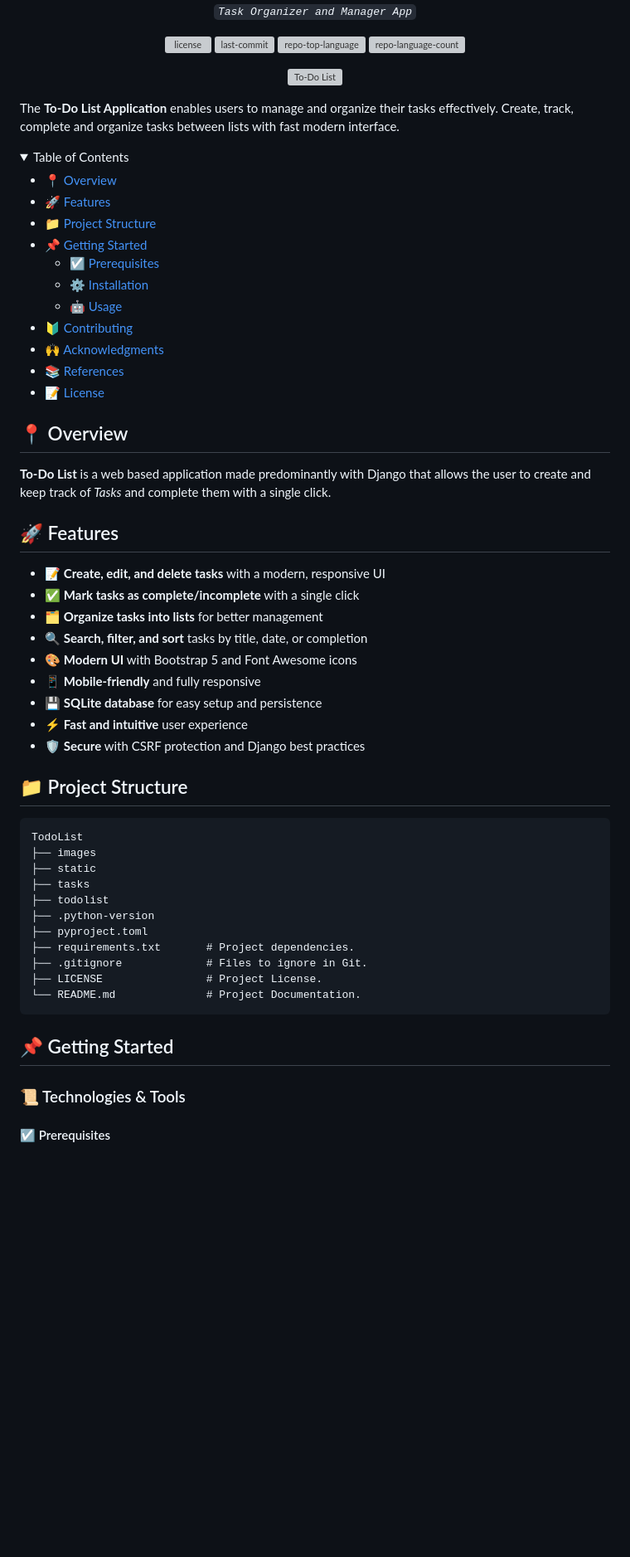
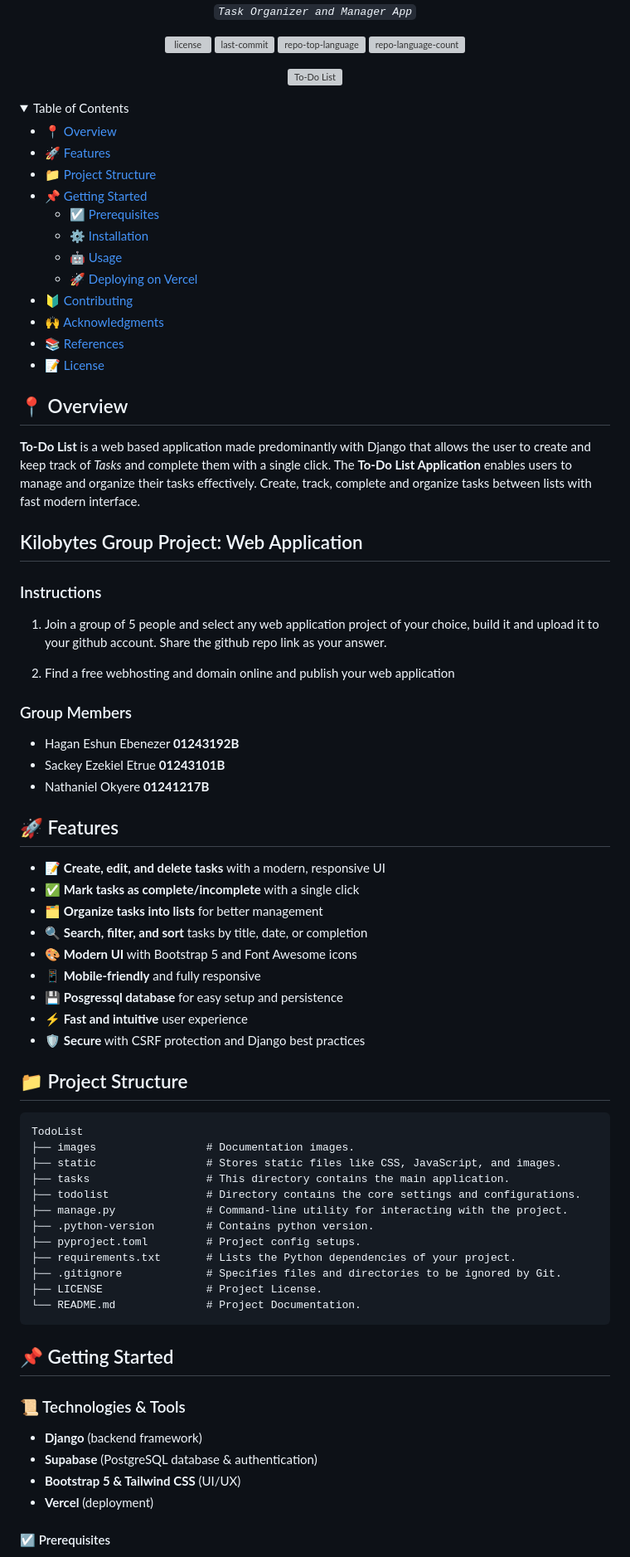
Before and after one commit to djoezeke/TodoList, a Markdown page: README.md, the part around the change printed below. Shown: that part at 83% size. Drawn GitHub-style; folded sections open; blank space fills up the shorter version; grey boxes are pictures that could not be loaded.

````diff
--- a/README.md
+++ b/README.md
@@ -19,8 +19,6 @@
   <img src="images/to-do-list.jpg" alt="To-Do List"/>
 </p>
 
-The **To-Do List Application** enables users to manage and organize their tasks effectively. Create, track, complete and organize tasks between lists with fast modern interface.
-
 <details>
   <summary>Table of Contents</summary>
 
@@ -31,6 +29,7 @@ The **To-Do List Application** enables users to manage and organize their tasks
   - [☑️ Prerequisites](#☑️-prerequisites)
   - [⚙️ Installation](#⚙️-installation)
   - [🤖 Usage](#🤖-usage)
+  - [🚀 Deploying on Vercel](#🚀-deploying-on-vercel)
 - [🔰 Contributing](#🔰-contributing)
 - [🙌 Acknowledgments](#🙌-acknowledgments)
 - [📚 References](#📚-references)
@@ -41,6 +40,28 @@ The **To-Do List Application** enables users to manage and organize their tasks
 ## 📍 Overview
 
 **To-Do List** is a web based application made predominantly with Django that allows the user to create and keep track of _Tasks_ and complete them with a single click.
+The **To-Do List Application** enables users to manage and organize their tasks effectively. Create, track, complete and organize tasks between lists with fast modern interface.
+
+## Kilobytes Group Project: Web Application
+
+### Instructions
+
+1. Join a group of 5 people and select any web application project of your choice, build it and upload it to your github account.
+   Share the github repo link as your answer.
+
+2. Find a free webhosting and domain online and publish your web application
+
+### Group Members
+
+- Hagan Eshun Ebenezer **01243192B**
+- Sackey Ezekiel Etrue **01243101B**
+- Nathaniel Okyere **01241217B**
+
+<!-- #### Example Screenshots
+
+<p align="center">
+   <img src="images/to-do-list.jpg" alt="To-Do List UI" width="600"/>
+</p> -->
 
 ## 🚀 Features
 
@@ -50,7 +71,7 @@ The **To-Do List Application** enables users to manage and organize their tasks
 - 🔍 **Search, filter, and sort** tasks by title, date, or completion
 - 🎨 **Modern UI** with Bootstrap 5 and Font Awesome icons
 - 📱 **Mobile-friendly** and fully responsive
-- 💾 **SQLite database** for easy setup and persistence
+- 💾 **Posgressql database** for easy setup and persistence
 - ⚡ **Fast and intuitive** user experience
 - 🛡️ **Secure** with CSRF protection and Django best practices
 
@@ -64,24 +85,19 @@ The **To-Do List Application** enables users to manage and organize their tasks
 ❌ Delete Folder
 -->
 
-<!-- #### Example Screenshots
-
-<p align="center">
-   <img src="images/to-do-list.jpg" alt="To-Do List UI" width="600"/>
-</p> -->
-
 ## 📁 Project Structure
 
 ```
 TodoList
-├── images
-├── static
-├── tasks
-├── todolist
-├── .python-version
-├── pyproject.toml
-├── requirements.txt       # Project dependencies.
-├── .gitignore             # Files to ignore in Git.
+├── images                 # Documentation images.
+├── static                 # Stores static files like CSS, JavaScript, and images.
+├── tasks                  # This directory contains the main application.
+├── todolist               # Directory contains the core settings and configurations.
+├── manage.py              # Command-line utility for interacting with the project.
+├── .python-version        # Contains python version.
+├── pyproject.toml         # Project config setups.
+├── requirements.txt       # Lists the Python dependencies of your project.
+├── .gitignore             # Specifies files and directories to be ignored by Git.
 ├── LICENSE                # Project License.
 └── README.md              # Project Documentation.
 ```
@@ -90,4 +106,9 @@ TodoList
 
 ### 📜 Technologies & Tools
 
+- **Django** (backend framework)
+- **Supabase** (PostgreSQL database & authentication)
+- **Bootstrap 5 & Tailwind CSS** (UI/UX)
+- **Vercel** (deployment)
+
 #### ☑️ Prerequisites
````
Also changed, not shown: other parts of README.md (+49 -10 lines).
